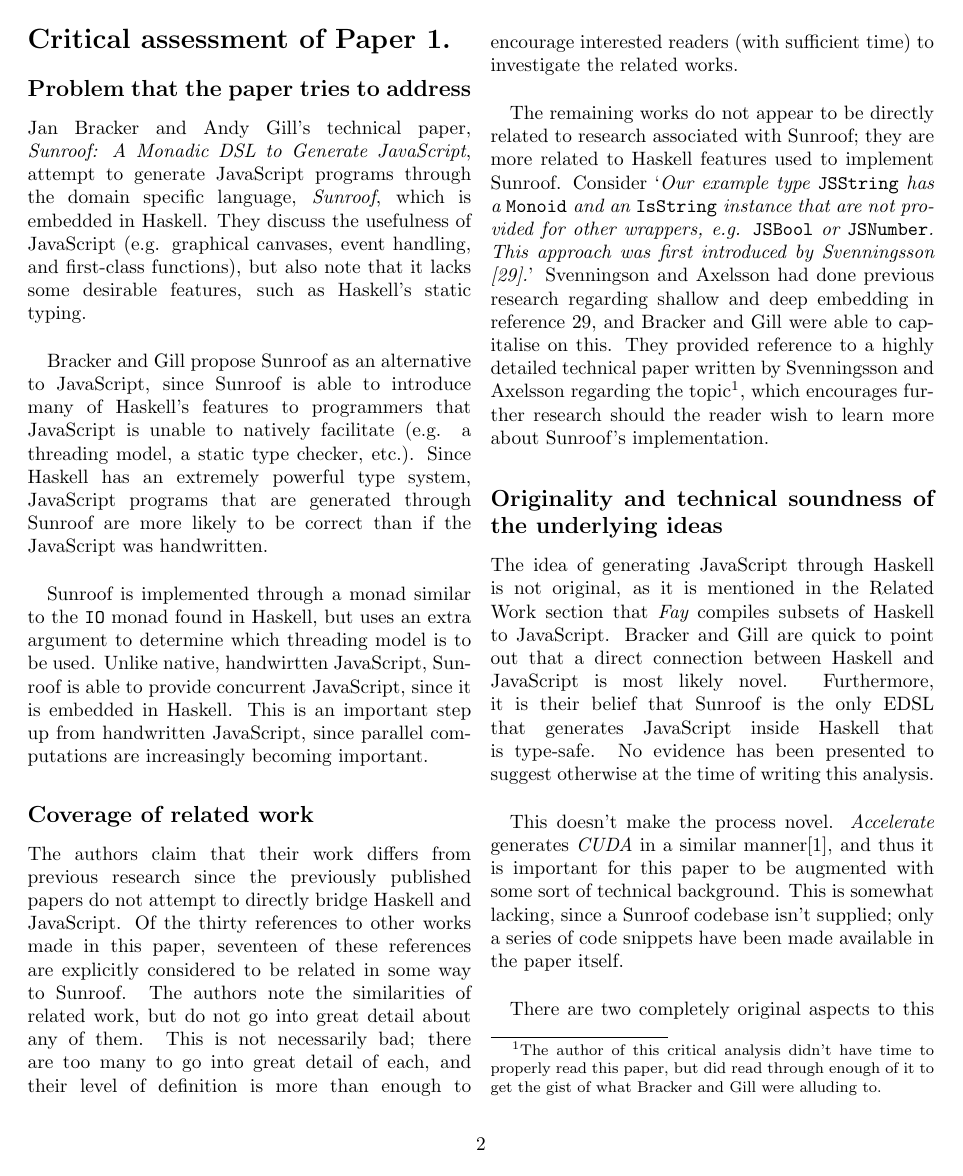
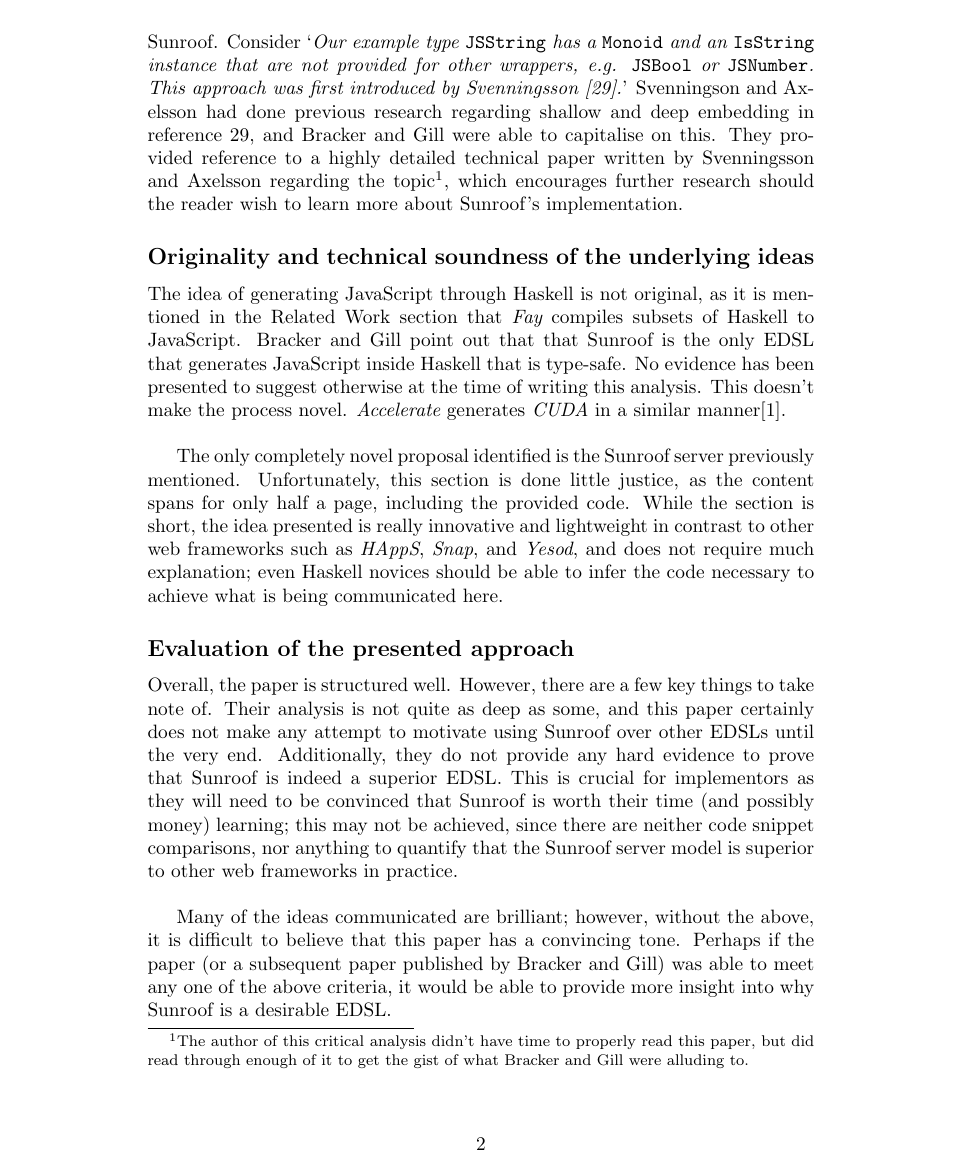
Before and after one commit to cjdb01/hairy-adventure, a LaTeX document (hairy-adventure.tex): page 2 of 6 before the commit and page 3 of 7 after it. Compiled offline with pdfLaTeX.

Commit message:
Short draft :(

```diff
--- a/hairy-adventure.tex
+++ b/hairy-adventure.tex
@@ -1,4 +1,4 @@
-\documentclass[9pt, twocolumn]{article}
+\documentclass[9pt]{report}
 \title{Exam report for COMP4181/9181 (13s2)}
 \author{z3416506}
 \date{}
@@ -19,4 +19,3 @@ Unlike native, handwirtten JavaScript, Sunroof is able to provide concurrent Jav
 This is an important step up from handwritten JavaScript, since parallel computations are increasingly becoming important.
 
 \subsection*{Coverage of related work}
-The authors claim that their work differs from previous research since the previously published papers do not attempt to directly bridge Haskell and JavaScript.
@@ -30,21 +38,23 @@ Svenningson and Axelsson had done previous research regarding shallow and deep e
 
 \subsection*{Originality and technical soundness of the underlying ideas}
 The idea of generating JavaScript through Haskell is not original, as it is mentioned in the Related Work section that {\it Fay} compiles subsets of Haskell to JavaScript.
-Bracker and Gill are quick to point out that a direct connection between Haskell and JavaScript is most likely novel.
-Furthermore, it is their belief that Sunroof is the only EDSL that generates JavaScript inside Haskell that is type-safe.
-No evidence has been presented to suggest otherwise at the time of writing this analysis.\\
+Bracker and Gill point out that that Sunroof is the only EDSL that generates JavaScript inside Haskell that is type-safe.
+No evidence has been presented to suggest otherwise at the time of writing this analysis.
+This doesn't make the process novel.
+{\it Accelerate} generates {\it CUDA} in a similar manner[1].\\
 
-This doesn't make the process novel.
-{\it Accelerate} generates {\it CUDA} in a similar manner[1], and thus it is important for this paper to be augmented with some sort of technical background.
-This is somewhat lacking, since a Sunroof codebase isn't supplied; only a series of code snippets have been made available in the paper itself.\\
-
-There are two completely original aspects to this paper\footnote{To the author of this critical analysis' knowledge.}:
-\begin{itemize}
-\item Sunroof implements threading models for JavaScript, and,
-\item The Sunroof server `{\it provides the infrastructure to communicate with the currently calling website through the Kansas cornet [16] push mechanism [20].}'
-\end{itemize}
+The only completely novel proposal identified is the Sunroof server previously mentioned.
+Unfortunately, this section is done little justice, as the content spans for only half a page, including the provided code.
+While the section is short, the idea presented is really innovative and lightweight in contrast to other web frameworks such as {\it HAppS}, {\it Snap}, and {\it Yesod}, and does not require much explanation; even Haskell novices should be able to infer the code necessary to achieve what is being communicated here.
 
 \subsection*{Evaluation of the presented approach}
+Overall, the paper is structured well.
+However, there are a few key things to take note of.
+Their analysis is not quite as deep as some, and this paper certainly does not make any attempt to motivate using Sunroof over other EDSLs until the very end.
+Additionally, they do not provide any hard evidence to prove that Sunroof is indeed a superior EDSL.
+This is crucial for implementors as they will need to be convinced that Sunroof is worth their time (and possibly money) learning; this may not be achieved, since there are neither code snippet comparisons, nor anything to quantify that the Sunroof server model is superior to other web frameworks in practice.\\
+
+Many of the ideas communicated are brilliant; however, without the above, it is difficult to believe that this paper has a convincing tone. Perhaps if the paper (or a subsequent paper published by Bracker and Gill) was able to meet any one of the above criteria, it would be able to provide more insight into why Sunroof is a desirable EDSL.
 
 \section*{References}
 \noindent
```
Also changed, not shown: hairy-adventure.pdf, hairy-adventure.tex (12 more changed lines), 2 other files.
